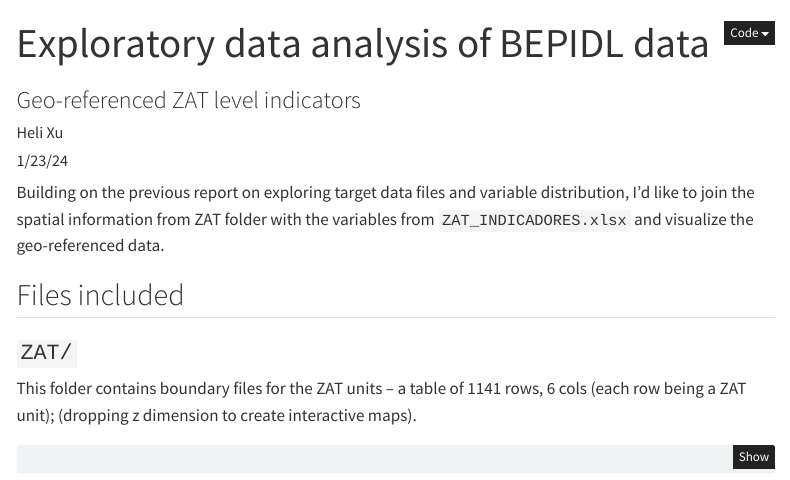
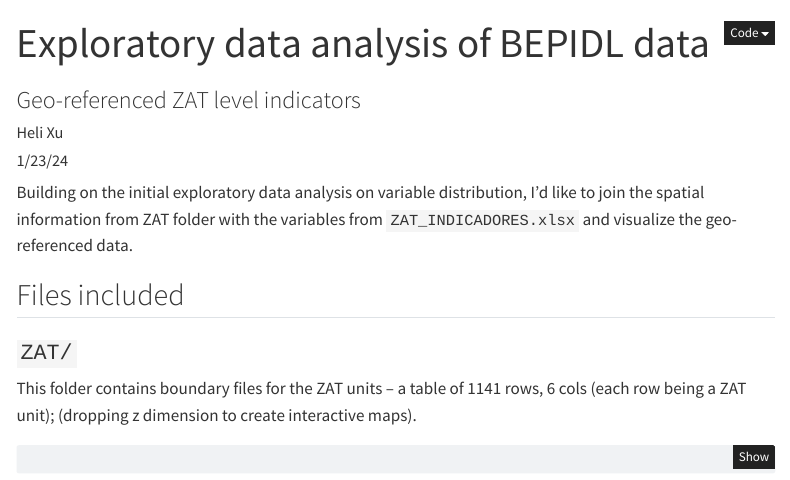
Before and after one commit to heli-xu/BEPIDL, a Quarto document (analysis/zat_georef.qmd): the page in a window 1100 px wide, from its top. Rendered offline with R 4.5, knitr and Pandoc in place of Quarto, with nearby package versions; some code elsewhere in the file could not run offline; menus at the side of the page are left out.

Commit message:
minor updates before gh pages

```diff
--- a/analysis/zat_georef.qmd
+++ b/analysis/zat_georef.qmd
@@ -12,7 +12,7 @@ format:
 editor: visual
 ---
 
-Building on the previous report on exploring target data files and variable distribution, I'd like to join the spatial information from ZAT folder with the variables from `ZAT_INDICADORES.xlsx` and visualize the geo-referenced data.
+Building on the initial exploratory data analysis on variable distribution, I'd like to join the spatial information from ZAT folder with the variables from `ZAT_INDICADORES.xlsx` and visualize the geo-referenced data.
 
 ## Files included
 
```
Also changed, not shown: analysis/zat_georef.qmd (1 more changed lines), 1 other file.
